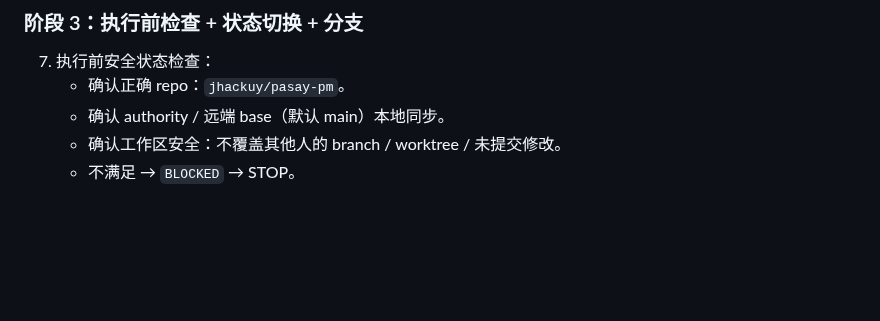
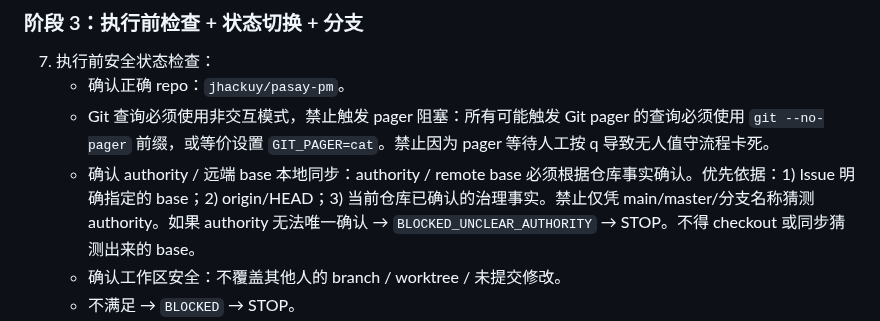
Before and after one commit to jhackuy/pasay-pm, a Markdown page: .trae/commands/nd.md, the part around the change. Drawn GitHub-style; blank space fills up the shorter version.

Commit message:
chore(nd): fix governance gaps - remove default main assumption and enforce non-interactive git pager

```diff
--- a/.trae/commands/nd.md
+++ b/.trae/commands/nd.md
@@ -52,7 +52,8 @@ Description: Next Dev - 一键执行下一个已批准的开发任务
 
 7. 执行前安全状态检查：
    - 确认正确 repo：`jhackuy/pasay-pm`。
-   - 确认 authority / 远端 base（默认 main）本地同步。
+   - Git 查询必须使用非交互模式，禁止触发 pager 阻塞：所有可能触发 Git pager 的查询必须使用 `git --no-pager` 前缀，或等价设置 `GIT_PAGER=cat`。禁止因为 pager 等待人工按 q 导致无人值守流程卡死。
+   - 确认 authority / 远端 base 本地同步：authority / remote base 必须根据仓库事实确认。优先依据：1) Issue 明确指定的 base；2) origin/HEAD；3) 当前仓库已确认的治理事实。禁止仅凭 main/master/分支名称猜测 authority。如果 authority 无法唯一确认 → `BLOCKED_UNCLEAR_AUTHORITY` → STOP。不得 checkout 或同步猜测出来的 base。
    - 确认工作区安全：不覆盖其他人的 branch / worktree / 未提交修改。
    - 不满足 → `BLOCKED` → STOP。
 8. 将 Issue 标签从 `status:approved` 切换为 `status:in-progress`：
```
